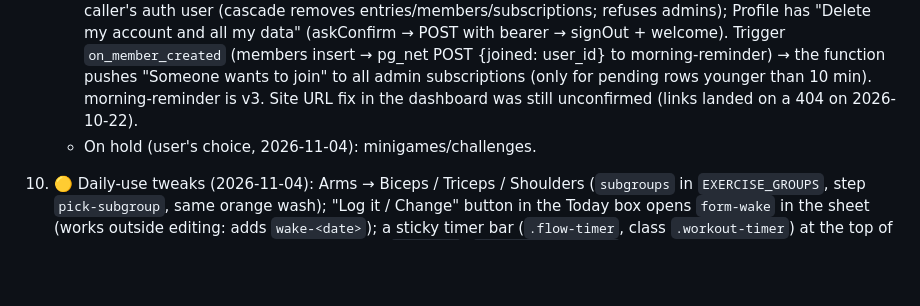
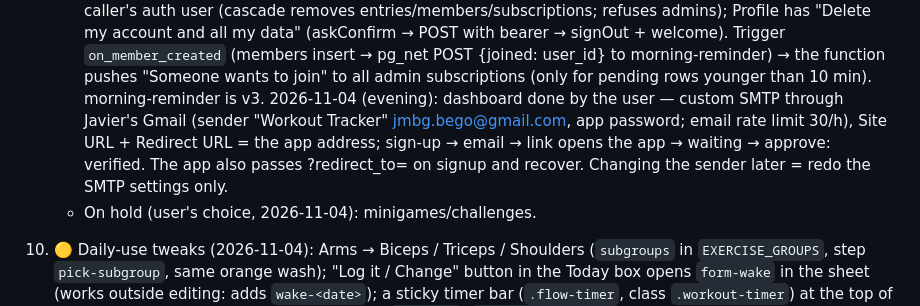
Before and after one commit to javierbernardes/workout-tracker, a Markdown page: CLAUDE.md, the part around the change. Rendered like a GitHub page; blank space fills up the shorter version.

Commit message:
Notes: email sending and link destination confirmed working
Co-Authored-By: Claude Fable 5.1 <noreply@anthropic.com>
Claude-Session: https://claude.ai/code/session_011mSSq9ZyCJEhisUZwwVcW3

```diff
--- a/CLAUDE.md
+++ b/CLAUDE.md
@@ -220,7 +220,11 @@ Just for the user for now, but designed so others can use it later (every entry
      signOut + welcome). Trigger `on_member_created` (members insert → pg_net POST
      {joined: user_id} to morning-reminder) → the function pushes "Someone wants to join" to all
      admin subscriptions (only for pending rows younger than 10 min). morning-reminder is v3.
-     Site URL fix in the dashboard was still unconfirmed (links landed on a 404 on 2026-10-22).
+     2026-11-04 (evening): dashboard done by the user — custom SMTP through Javier's Gmail
+     (sender "Workout Tracker" <jmbg.bego@gmail.com>, app password; email rate limit 30/h),
+     Site URL + Redirect URL = the app address; sign-up → email → link opens the app →
+     waiting → approve: verified. The app also passes ?redirect_to=<app address> on signup
+     and recover. Changing the sender later = redo the SMTP settings only.
    - On hold (user's choice, 2026-11-04): minigames/challenges.
 
 10. 🟡 Daily-use tweaks (2026-11-04): Arms → Biceps / Triceps / Shoulders (`subgroups` in
```
